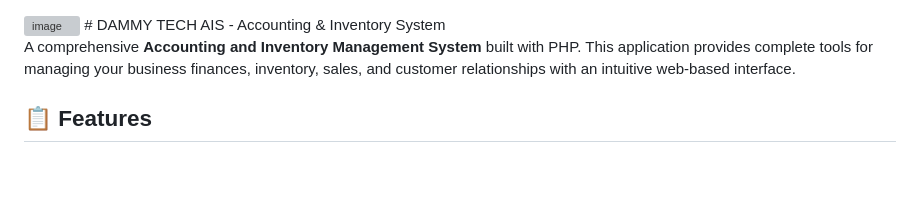
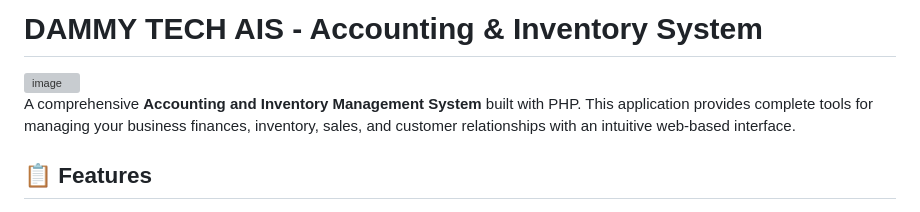
Before and after one commit to Dammy-The-Traveller/ACCOUNTING-INVOCING-SYSTEM, a Markdown page: README.md, the part around the change. Drawn GitHub-style; blank space fills up the shorter version; grey boxes are pictures that could not be loaded.

```diff
--- a/README.md
+++ b/README.md
@@ -1,5 +1,6 @@
+# DAMMY TECH AIS - Accounting & Inventory System
+
 <img width="1884" height="883" alt="image" src="https://github.com/user-attachments/assets/f7705273-5e1a-430a-8651-ed1b8709bba4" />
-# DAMMY TECH AIS - Accounting & Inventory System
 
 A comprehensive **Accounting and Inventory Management System** built with PHP. This application provides complete tools for managing your business finances, inventory, sales, and customer relationships with an intuitive web-based interface.
 
```
